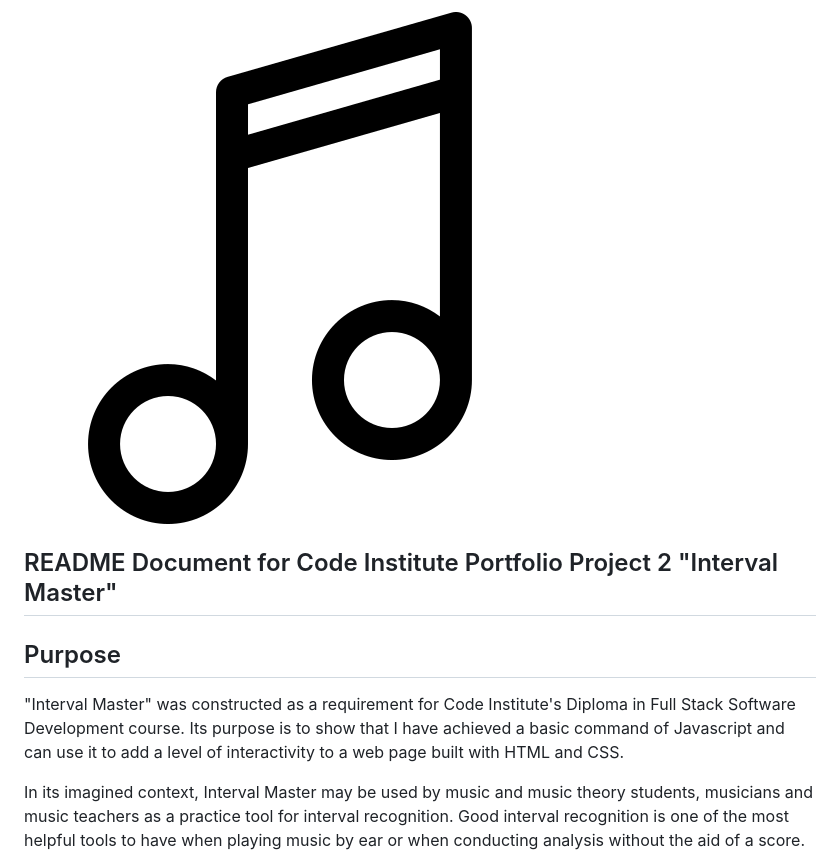
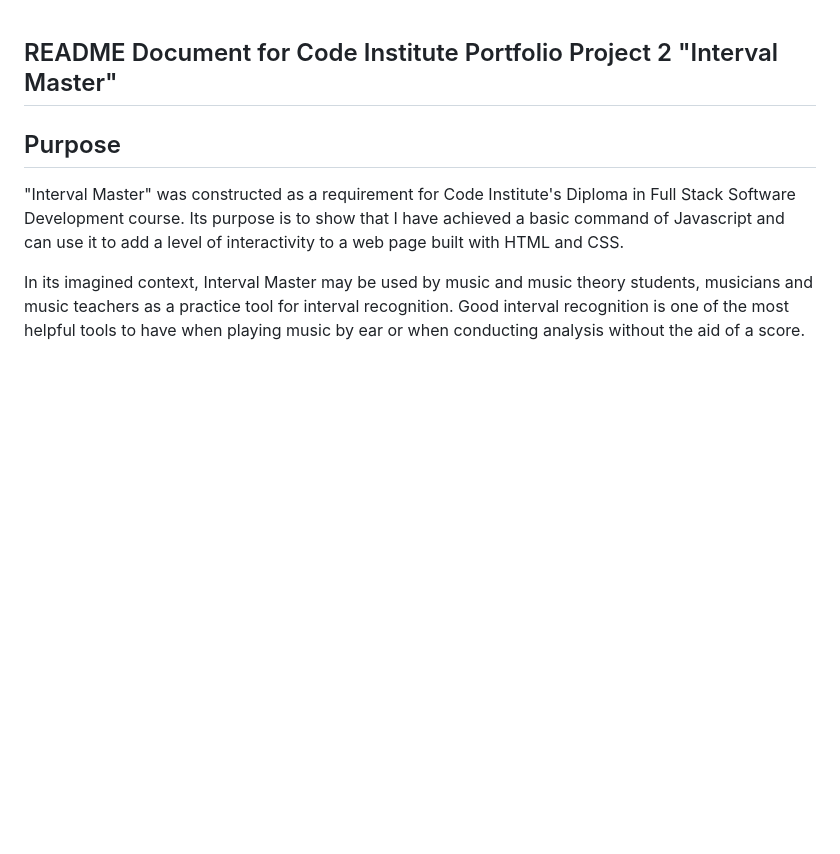
Before and after one commit to sonetto104/Peter-Regan-CI-PP2, a Markdown page: README.md, the part around the change. GitHub-like rendering; blank space fills up the shorter version.

```diff
--- a/README.md
+++ b/README.md
@@ -1,5 +1,3 @@
-![Interval Master Favicon](https://github.com/sonetto104/Peter-Regan-CI-PP2/blob/main/assets/images/favicon.ico.png)
-
 ## README Document for Code Institute Portfolio Project 2 "Interval Master"
 
 ## Purpose
```
